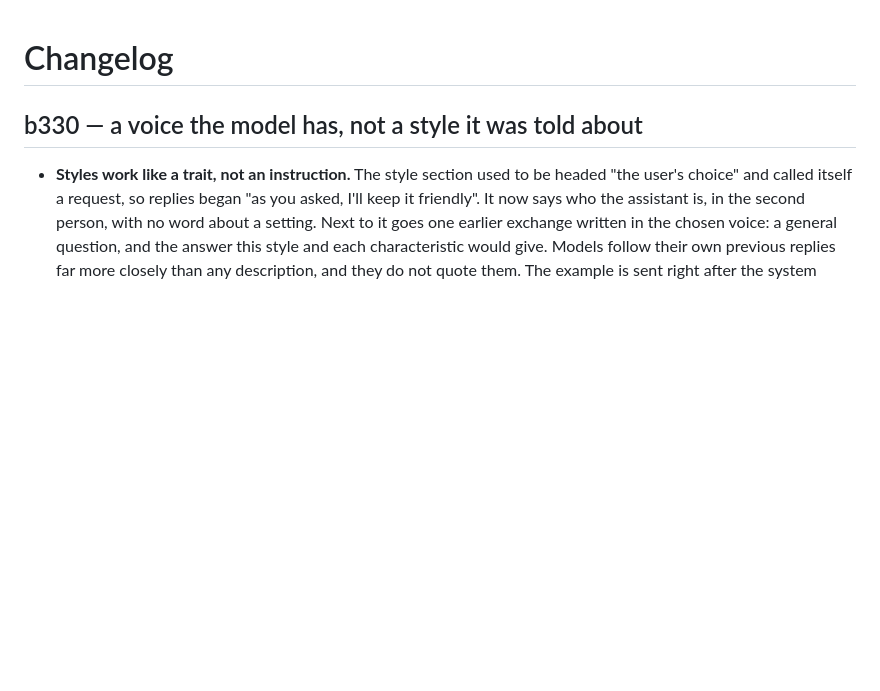
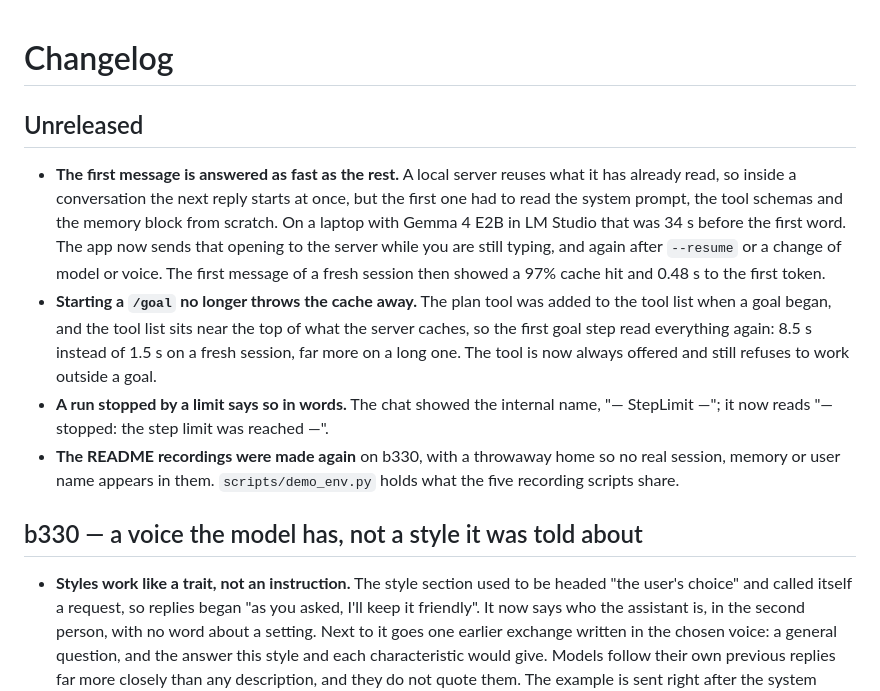
Before and after one commit to flashback7766/FlashAgent, a Markdown page: CHANGELOG.md, the part around the change. Rendered like a GitHub page; blank space fills up the shorter version.

```diff
--- a/CHANGELOG.md
+++ b/CHANGELOG.md
@@ -1,4 +1,11 @@
 # Changelog
+
+## Unreleased
+
+- **The first message is answered as fast as the rest.** A local server reuses what it has already read, so inside a conversation the next reply starts at once, but the first one had to read the system prompt, the tool schemas and the memory block from scratch. On a laptop with Gemma 4 E2B in LM Studio that was 34 s before the first word. The app now sends that opening to the server while you are still typing, and again after `--resume` or a change of model or voice. The first message of a fresh session then showed a 97% cache hit and 0.48 s to the first token.
+- **Starting a `/goal` no longer throws the cache away.** The plan tool was added to the tool list when a goal began, and the tool list sits near the top of what the server caches, so the first goal step read everything again: 8.5 s instead of 1.5 s on a fresh session, far more on a long one. The tool is now always offered and still refuses to work outside a goal.
+- **A run stopped by a limit says so in words.** The chat showed the internal name, "— StepLimit —"; it now reads "— stopped: the step limit was reached —".
+- **The README recordings were made again** on b330, with a throwaway home so no real session, memory or user name appears in them. `scripts/demo_env.py` holds what the five recording scripts share.
 
 ## b330 — a voice the model has, not a style it was told about
 
```
Also changed, not shown: README.md (+1 -1 lines), docs/screenshots/gifs/tools-diff.gif, 11 other files.
